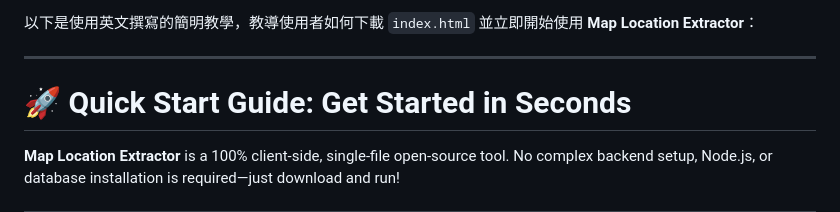
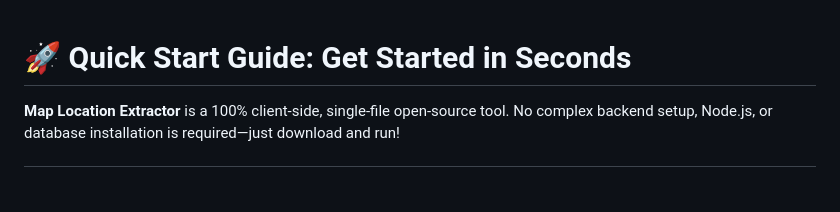
Before and after one commit to jackyang-1125/Map-Location-Extractor-Tool, a Markdown page: README.md, the part around the change. GitHub-like rendering; blank space fills up the shorter version.

Commit message:
Update README for clarity and English usage
Removed non-English instructions and simplified the README.

```diff
--- a/README.md
+++ b/README.md
@@ -1,7 +1,3 @@
-以下是使用英文撰寫的簡明教學，教導使用者如何下載 `index.html` 並立即開始使用 **Map Location Extractor**：
-
----
-
 # 🚀 Quick Start Guide: Get Started in Seconds
 
 **Map Location Extractor** is a 100% client-side, single-file open-source tool. No complex backend setup, Node.js, or database installation is required—just download and run!
```
